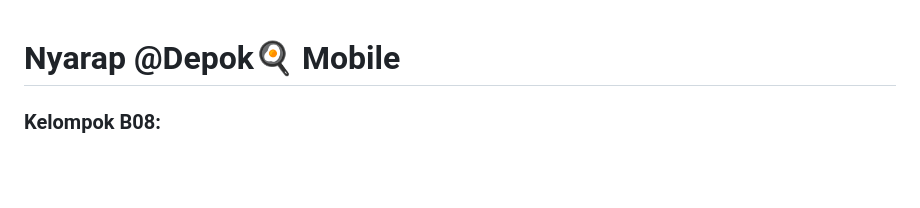
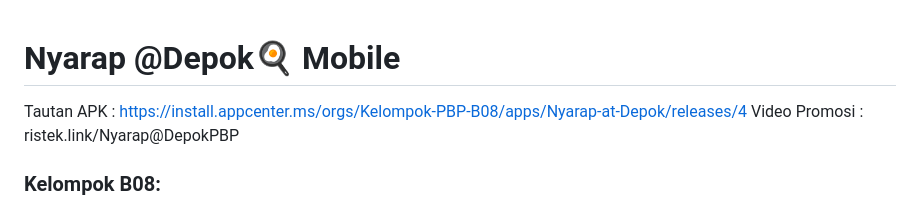
Before and after one commit to Kelompok-B08-PBP/nyarap-at-depok-mobile, a Markdown page: README.md, the part around the change. GitHub-like rendering; blank space fills up the shorter version.

Commit message:
Update Submisi  README.md

```diff
--- a/README.md
+++ b/README.md
@@ -1,4 +1,7 @@
 # Nyarap @Depok🍳 Mobile
+Tautan APK : https://install.appcenter.ms/orgs/Kelompok-PBP-B08/apps/Nyarap-at-Depok/releases/4
+Video Promosi : ristek.link/Nyarap@DepokPBP
+
 
 ### Kelompok B08:
 - Alisha Aline Athiyyah - 2306207921
```
